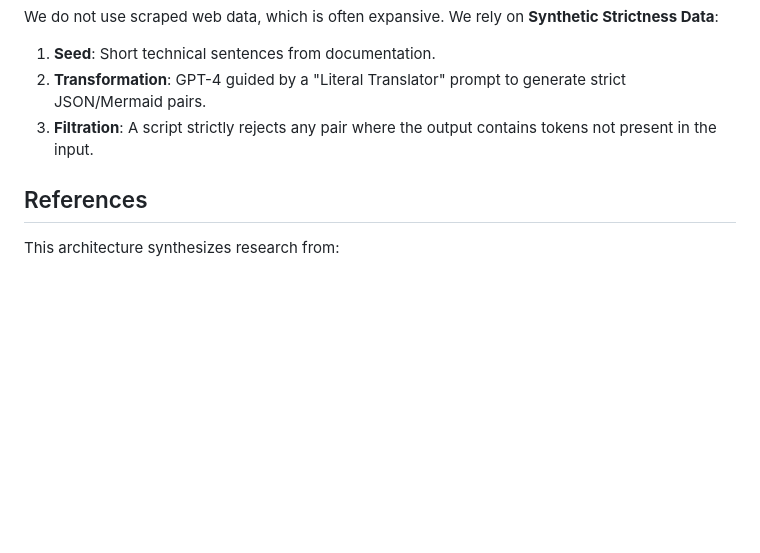
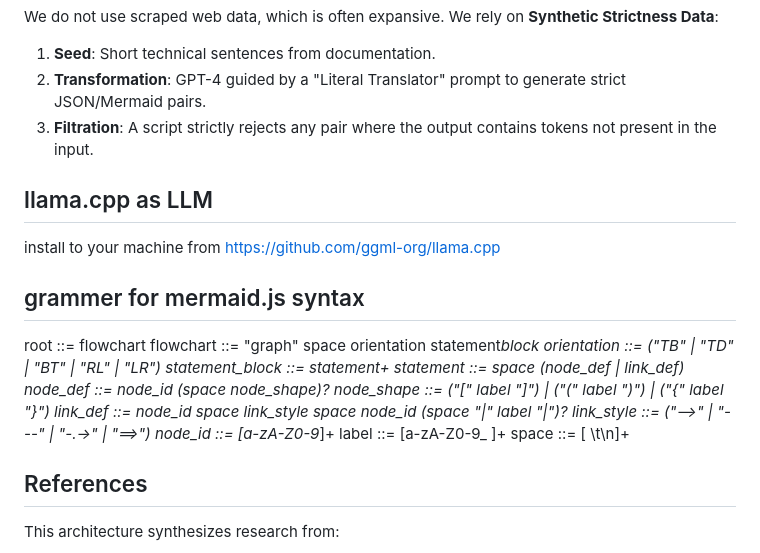
Before and after one commit to canbax/text-to-mermaid, a Markdown page: README.md, the part around the change. Rendered like a GitHub page; blank space fills up the shorter version.

Commit message:
refactor: add important info to readme to not lose them

```diff
--- a/README.md
+++ b/README.md
@@ -107,6 +107,25 @@ We do not use scraped web data, which is often expansive. We rely on **Synthetic
 2.  **Transformation**: GPT-4 guided by a "Literal Translator" prompt to generate strict JSON/Mermaid pairs.
 3.  **Filtration**: A script strictly rejects any pair where the output contains tokens not present in the input.
 
+## llama.cpp as LLM
+
+install to your machine from https://github.com/ggml-org/llama.cpp
+
+## grammer for mermaid.js syntax
+
+root ::= flowchart
+flowchart ::= "graph" space orientation statement*block
+orientation ::= ("TB" | "TD" | "BT" | "RL" | "LR")
+statement_block ::= statement+
+statement ::= space (node_def | link_def)
+node_def ::= node_id (space node_shape)?
+node_shape ::= ("[" label "]") | ("(" label ")") | ("{" label "}")
+link_def ::= node_id space link_style space node_id (space "|" label "|")?
+link_style ::= ("-->" | "---" | "-.->" | "==>")
+node_id ::= [a-zA-Z0-9*]+
+label ::= [a-zA-Z0-9_ ]+
+space ::= [ \\t\\n]+
+
 ## References
 
 This architecture synthesizes research from:
```
